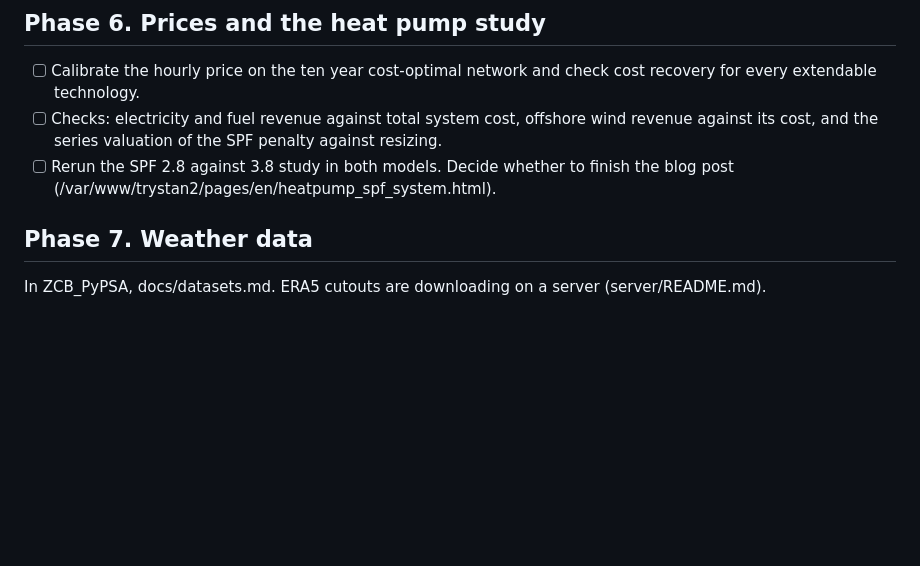
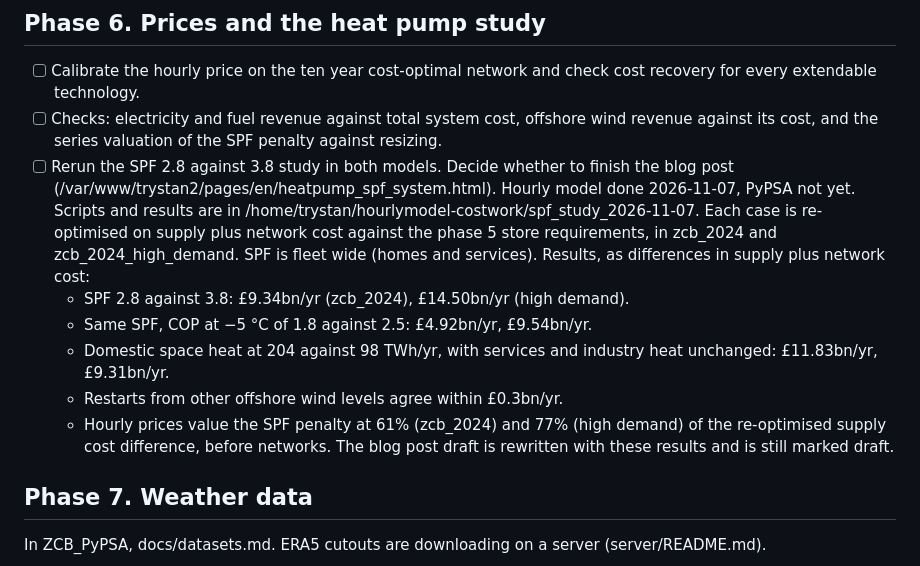
Before and after one commit to zerocarbonbritain/hourlymodel, a Markdown page: docs/development-plan.md, the part around the change. Drawn GitHub-style; blank space fills up the shorter version.

Commit message:
Record the hourly model results of the SPF study
Co-Authored-By: Claude Opus 5.5 <noreply@anthropic.com>

```diff
--- a/docs/development-plan.md
+++ b/docs/development-plan.md
@@ -172,6 +172,13 @@ The H2 store stays at a 10% floor for FT and methanation, and direct hydrogen de
 - [ ] Calibrate the hourly price on the ten year cost-optimal network and check cost recovery for every extendable technology.
 - [ ] Checks: electricity and fuel revenue against total system cost, offshore wind revenue against its cost, and the series valuation of the SPF penalty against resizing.
 - [ ] Rerun the SPF 2.8 against 3.8 study in both models. Decide whether to finish the blog post (/var/www/trystan2/pages/en/heatpump_spf_system.html).
+  Hourly model done 2026-11-07, PyPSA not yet. Scripts and results are in /home/trystan/hourlymodel-costwork/spf_study_2026-11-07. Each case is re-optimised on supply plus network cost against the phase 5 store requirements, in zcb_2024 and zcb_2024_high_demand. SPF is fleet wide (homes and services). Results, as differences in supply plus network cost:
+  - SPF 2.8 against 3.8: £9.34bn/yr (zcb_2024), £14.50bn/yr (high demand).
+  - Same SPF, COP at −5 °C of 1.8 against 2.5: £4.92bn/yr, £9.54bn/yr.
+  - Domestic space heat at 204 against 98 TWh/yr, with services and industry heat unchanged: £11.83bn/yr, £9.31bn/yr.
+  - Restarts from other offshore wind levels agree within £0.3bn/yr.
+  - Hourly prices value the SPF penalty at 61% (zcb_2024) and 77% (high demand) of the re-optimised supply cost difference, before networks.
+  The blog post draft is rewritten with these results and is still marked draft.
 
 ## Phase 7. Weather data
 
```
